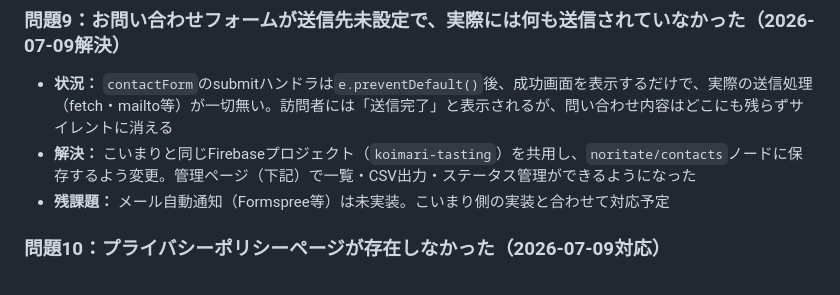
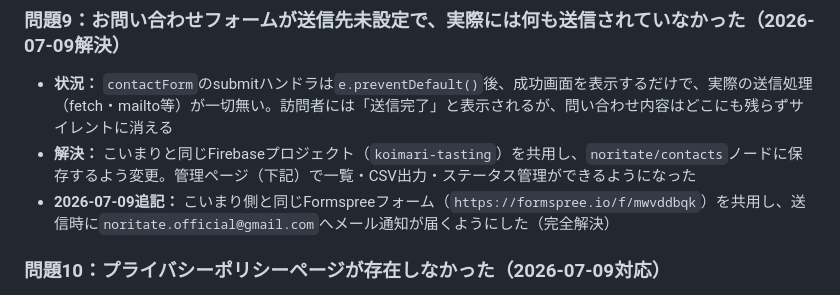
Before and after one commit to koimari-official/NORI-TATE.official-site, a Markdown page: CLAUDE.md, the part around the change. GitHub-like rendering.

Commit message:
CLAUDE.md: Formspreeメール通知の完了を記録

```diff
--- a/CLAUDE.md
+++ b/CLAUDE.md
@@ -218,7 +218,7 @@ window.addEventListener('resize', function() {
 ### 問題9：お問い合わせフォームが送信先未設定で、実際には何も送信されていなかった（2026-07-09解決）
 - **状況：** `contactForm`のsubmitハンドラは`e.preventDefault()`後、成功画面を表示するだけで、実際の送信処理（fetch・mailto等）が一切無い。訪問者には「送信完了」と表示されるが、問い合わせ内容はどこにも残らずサイレントに消える
 - **解決：** こいまりと同じFirebaseプロジェクト（`koimari-tasting`）を共用し、`noritate/contacts`ノードに保存するよう変更。管理ページ（下記）で一覧・CSV出力・ステータス管理ができるようになった
-- **残課題：** メール自動通知（Formspree等）は未実装。こいまり側の実装と合わせて対応予定
+- **2026-07-09追記：** こいまり側と同じFormspreeフォーム（`https://formspree.io/f/mwvddbqk`）を共用し、送信時に`noritate.official@gmail.com`へメール通知が届くようにした（完全解決）
 
 ### 問題10：プライバシーポリシーページが存在しなかった（2026-07-09対応）
 - **状況：** サイトに個人情報保護方針のページ自体が無く、お問い合わせフォームで氏名・会社名・電話番号・メールアドレスを収集しているにもかかわらず、プライバシーポリシーへの同意導線も無かった
```
